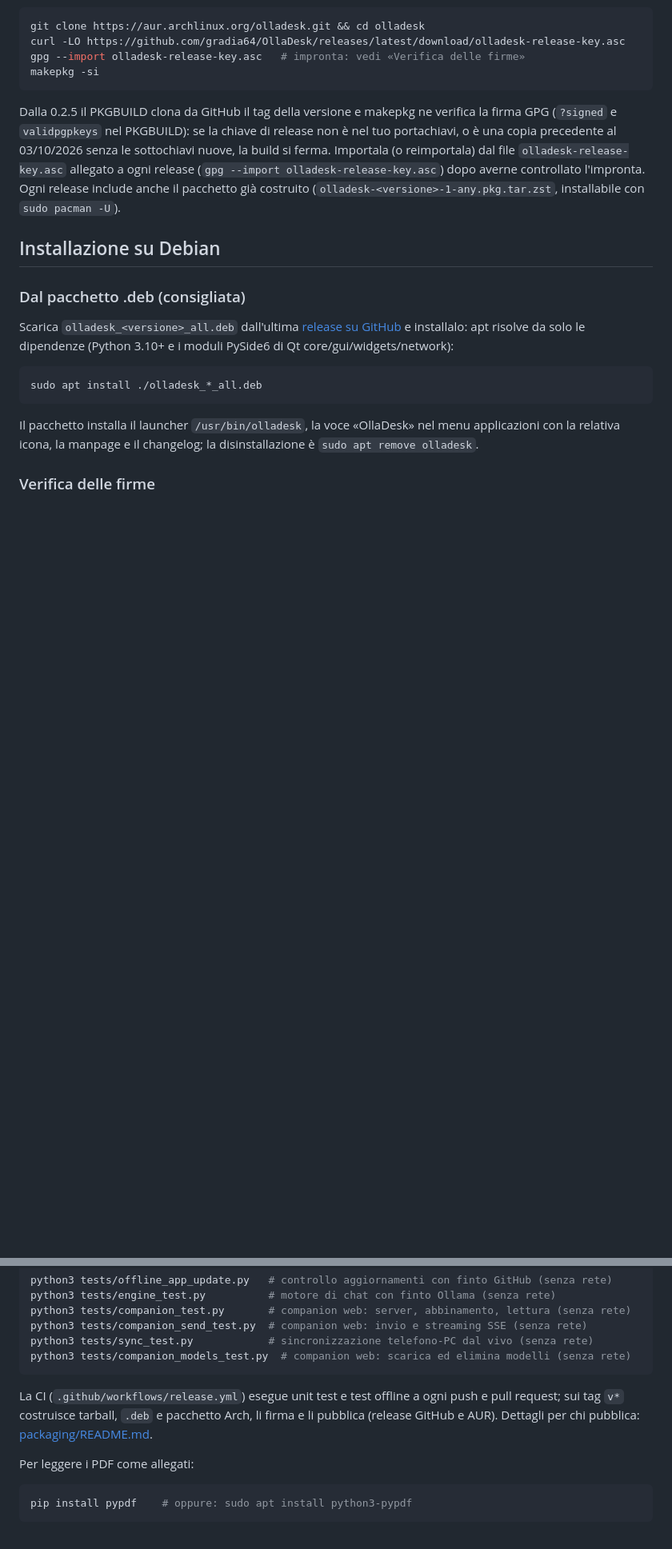
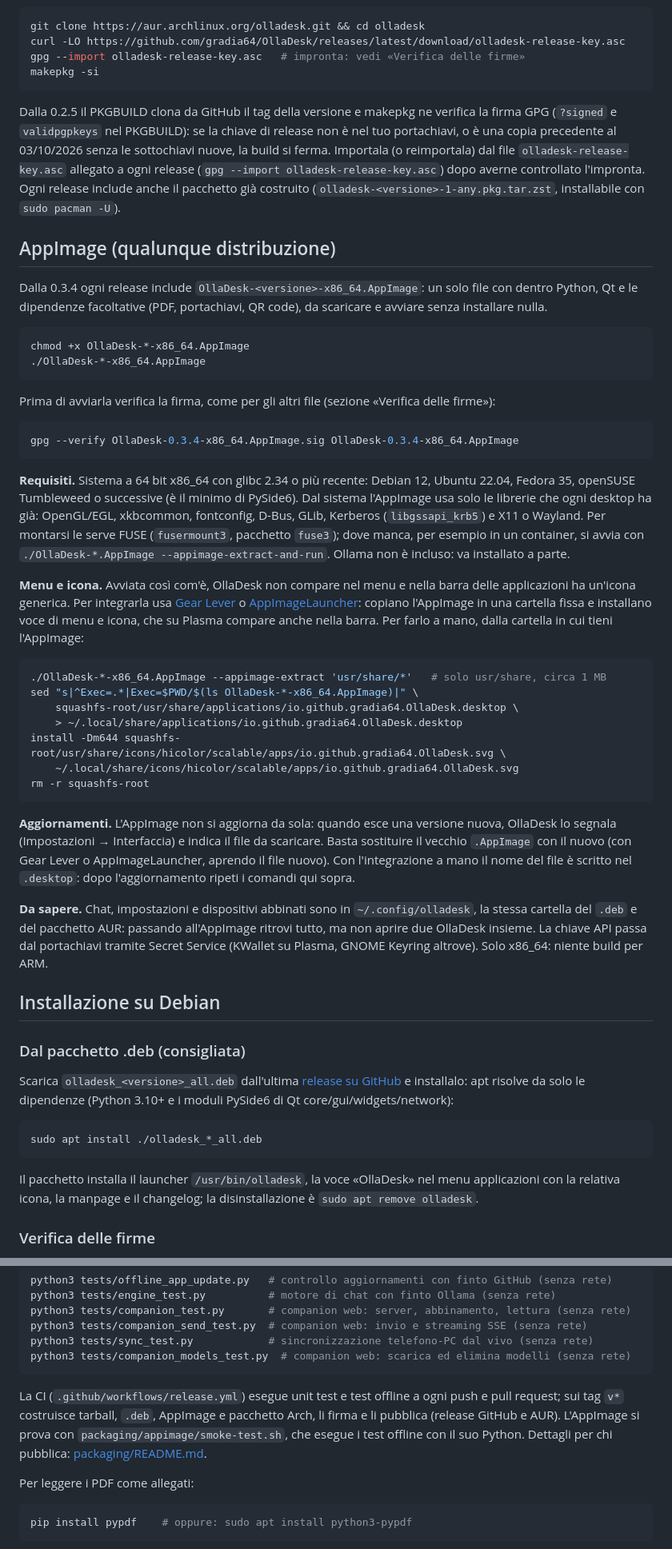
Before and after one commit to gradia64/OllaDesk, a Markdown page: README.md, 2 parts joined by grey strips. Shown at 80% size. GitHub-like rendering; blank space fills up the shorter version.

````diff
--- a/README.md
+++ b/README.md
@@ -211,6 +211,64 @@ file `olladesk-release-key.asc` allegato a ogni release
 (`gpg --import olladesk-release-key.asc`) dopo averne controllato l'impronta.
 Ogni release include anche il pacchetto già costruito
 (`olladesk-<versione>-1-any.pkg.tar.zst`, installabile con `sudo pacman -U`).
+
+## AppImage (qualunque distribuzione)
+
+Dalla 0.3.4 ogni release include `OllaDesk-<versione>-x86_64.AppImage`: un
+solo file con dentro Python, Qt e le dipendenze facoltative (PDF,
+portachiavi, QR code), da scaricare e avviare senza installare nulla.
+
+```bash
+chmod +x OllaDesk-*-x86_64.AppImage
+./OllaDesk-*-x86_64.AppImage
+```
+
+Prima di avviarla verifica la firma, come per gli altri file (sezione
+«Verifica delle firme»):
+
+```bash
+gpg --verify OllaDesk-0.3.4-x86_64.AppImage.sig OllaDesk-0.3.4-x86_64.AppImage
+```
+
+**Requisiti.** Sistema a 64 bit x86_64 con glibc 2.34 o più recente:
+Debian 12, Ubuntu 22.04, Fedora 35, openSUSE Tumbleweed o successive (è il
+minimo di PySide6). Dal sistema l'AppImage usa solo le librerie che ogni
+desktop ha già: OpenGL/EGL, xkbcommon, fontconfig, D-Bus, GLib, Kerberos
+(`libgssapi_krb5`) e X11 o Wayland. Per montarsi le serve FUSE
+(`fusermount3`, pacchetto `fuse3`); dove manca, per esempio in un
+container, si avvia con `./OllaDesk-*.AppImage --appimage-extract-and-run`.
+Ollama non è incluso: va installato a parte.
+
+**Menu e icona.** Avviata così com'è, OllaDesk non compare nel menu e nella
+barra delle applicazioni ha un'icona generica. Per integrarla usa
+[Gear Lever](https://flathub.org/apps/it.mijorus.gearlever) o
+[AppImageLauncher](https://github.com/TheAssassin/AppImageLauncher): copiano
+l'AppImage in una cartella fissa e installano voce di menu e icona, che su
+Plasma compare anche nella barra. Per farlo a mano, dalla cartella in cui
+tieni l'AppImage:
+
+```bash
+./OllaDesk-*-x86_64.AppImage --appimage-extract 'usr/share/*'   # solo usr/share, circa 1 MB
+sed "s|^Exec=.*|Exec=$PWD/$(ls OllaDesk-*-x86_64.AppImage)|" \
+    squashfs-root/usr/share/applications/io.github.gradia64.OllaDesk.desktop \
+    > ~/.local/share/applications/io.github.gradia64.OllaDesk.desktop
+install -Dm644 squashfs-root/usr/share/icons/hicolor/scalable/apps/io.github.gradia64.OllaDesk.svg \
+    ~/.local/share/icons/hicolor/scalable/apps/io.github.gradia64.OllaDesk.svg
+rm -r squashfs-root
+```
+
+**Aggiornamenti.** L'AppImage non si aggiorna da sola: quando esce una
+versione nuova, OllaDesk lo segnala (Impostazioni → Interfaccia) e indica
+il file da scaricare. Basta sostituire il vecchio `.AppImage` con il nuovo
+(con Gear Lever o AppImageLauncher, aprendo il file nuovo). Con
+l'integrazione a mano il nome del file è scritto nel `.desktop`: dopo
+l'aggiornamento ripeti i comandi qui sopra.
+
+**Da sapere.** Chat, impostazioni e dispositivi abbinati sono in
+`~/.config/olladesk`, la stessa cartella del `.deb` e del pacchetto AUR:
+passando all'AppImage ritrovi tutto, ma non aprire due OllaDesk insieme. La
+chiave API passa dal portachiavi tramite Secret Service (KWallet su Plasma,
+GNOME Keyring altrove). Solo x86_64: niente build per ARM.
 
 ## Installazione su Debian
 
@@ -382,8 +440,10 @@ python3 tests/companion_models_test.py  # companion web: scarica ed elimina mode
 ```
 
 La CI (`.github/workflows/release.yml`) esegue unit test e test offline a ogni
-push e pull request; sui tag `v*` costruisce tarball, `.deb` e pacchetto Arch,
-li firma e li pubblica (release GitHub e AUR). Dettagli per chi pubblica:
+push e pull request; sui tag `v*` costruisce tarball, `.deb`, AppImage e
+pacchetto Arch, li firma e li pubblica (release GitHub e AUR). L'AppImage si
+prova con `packaging/appimage/smoke-test.sh`, che esegue i test offline con
+il suo Python. Dettagli per chi pubblica:
 [packaging/README.md](packaging/README.md).
 
 Per leggere i PDF come allegati:
````
Also changed, not shown: other parts of README.md (+4 -4 lines), packaging/README.md (+39 -3 lines).
